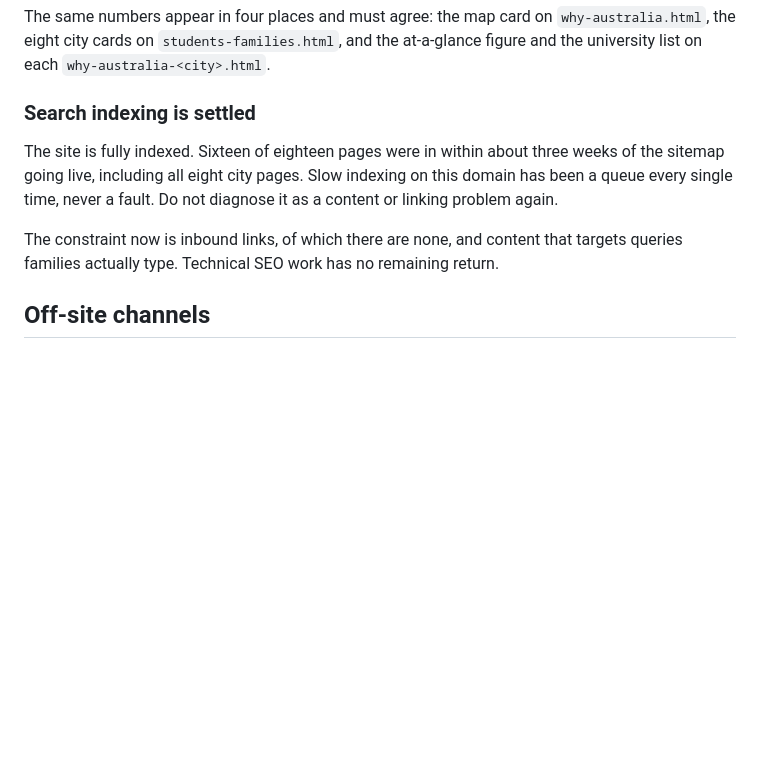
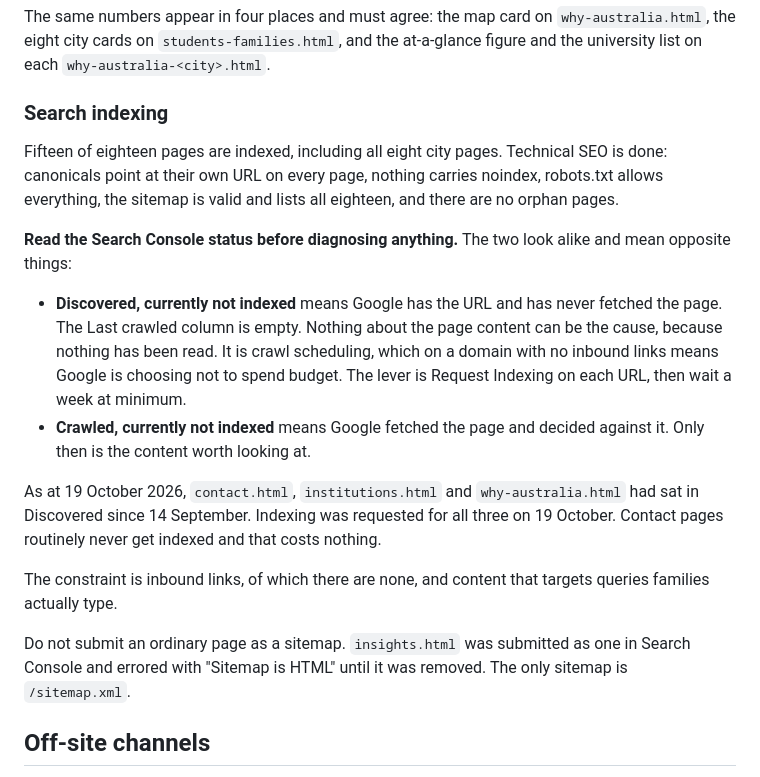
Before and after one commit to aqeebakram/Ironbark-Website-Repository, a Markdown page: CLAUDE.md, the part around the change. GitHub-like rendering; blank space fills up the shorter version.

Commit message:
Correct the indexing note in CLAUDE.md
The old wording said indexing was settled and told a future session never
to treat it as a content problem. Three pages have sat in "Discovered,
currently not indexed" since 14 September, so that was both out of date
and the wrong instruction.

Records the distinction that matters: Discovered means the page has never
been fetched, so content cannot be the cause and crawl scheduling is,
while Crawled and not indexed is the status where content is worth
looking at. I nearly reached for a thin content explanation on three
pages Google has never read.

Also notes that an ordinary page was once submitted as a sitemap and
errored until removed.

Co-Authored-By: Claude Opus 5 <noreply@anthropic.com>
Claude-Session: https://claude.ai/code/session_011BFhtbMaaJzHuC9EXwfMg8

```diff
--- a/CLAUDE.md
+++ b/CLAUDE.md
@@ -130,16 +130,36 @@ The same numbers appear in four places and must agree: the map card on
 and the at-a-glance figure and the university list on each
 `why-australia-<city>.html`.
 
-### Search indexing is settled
+### Search indexing
 
-The site is fully indexed. Sixteen of eighteen pages were in within about
-three weeks of the sitemap going live, including all eight city pages.
-Slow indexing on this domain has been a queue every single time, never a
-fault. Do not diagnose it as a content or linking problem again.
+Fifteen of eighteen pages are indexed, including all eight city pages.
+Technical SEO is done: canonicals point at their own URL on every page,
+nothing carries noindex, robots.txt allows everything, the sitemap is
+valid and lists all eighteen, and there are no orphan pages.
 
-The constraint now is inbound links, of which there are none, and content
-that targets queries families actually type. Technical SEO work has no
-remaining return.
+**Read the Search Console status before diagnosing anything.** The two
+look alike and mean opposite things:
+
+- **Discovered, currently not indexed** means Google has the URL and has
+  never fetched the page. The Last crawled column is empty. Nothing about
+  the page content can be the cause, because nothing has been read. It is
+  crawl scheduling, which on a domain with no inbound links means Google
+  is choosing not to spend budget. The lever is Request Indexing on each
+  URL, then wait a week at minimum.
+- **Crawled, currently not indexed** means Google fetched the page and
+  decided against it. Only then is the content worth looking at.
+
+As at 19 October 2026, `contact.html`, `institutions.html` and
+`why-australia.html` had sat in Discovered since 14 September. Indexing
+was requested for all three on 19 October. Contact pages routinely never
+get indexed and that costs nothing.
+
+The constraint is inbound links, of which there are none, and content
+that targets queries families actually type.
+
+Do not submit an ordinary page as a sitemap. `insights.html` was
+submitted as one in Search Console and errored with "Sitemap is HTML"
+until it was removed. The only sitemap is `/sitemap.xml`.
 
 ## Off-site channels
 
```
